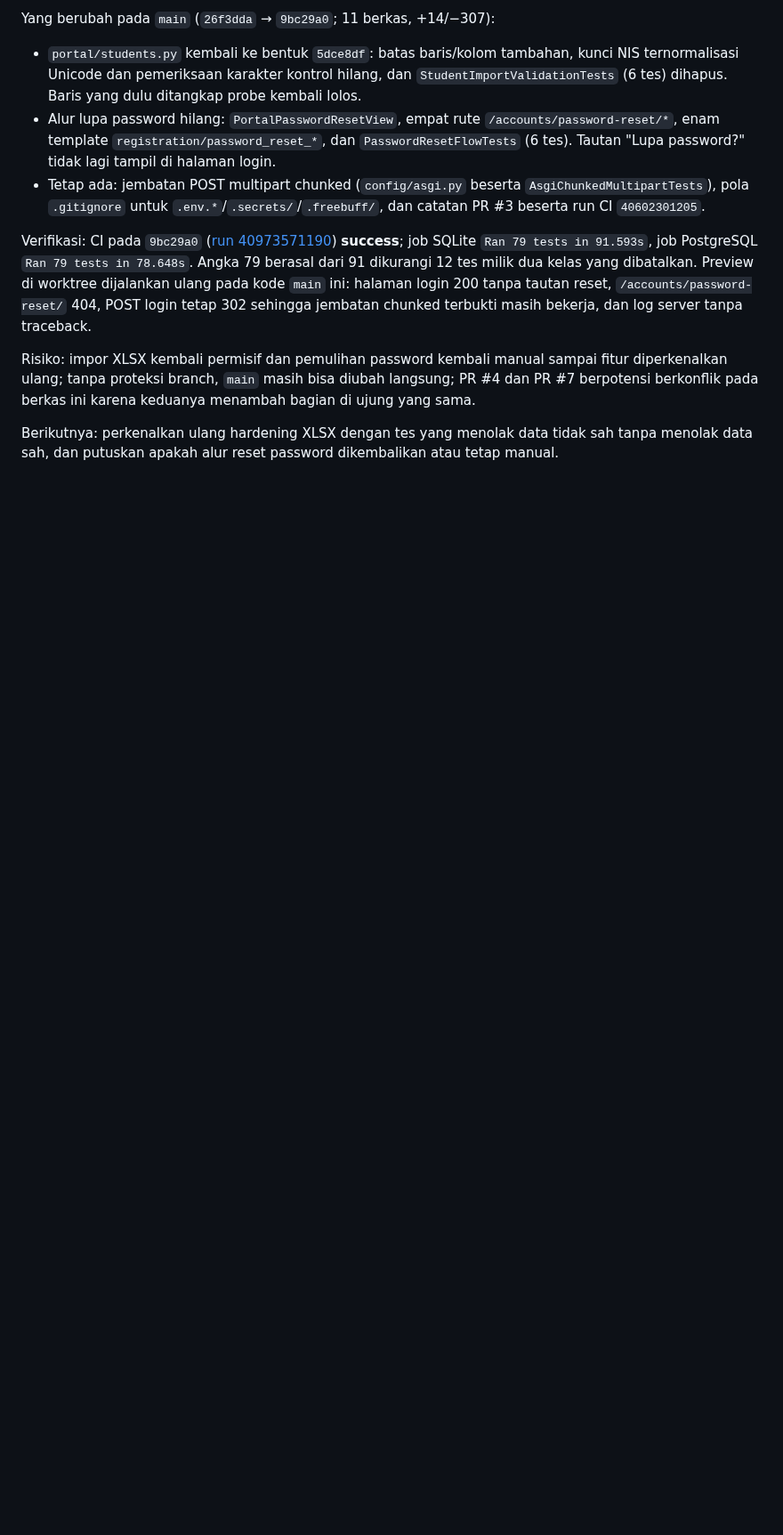
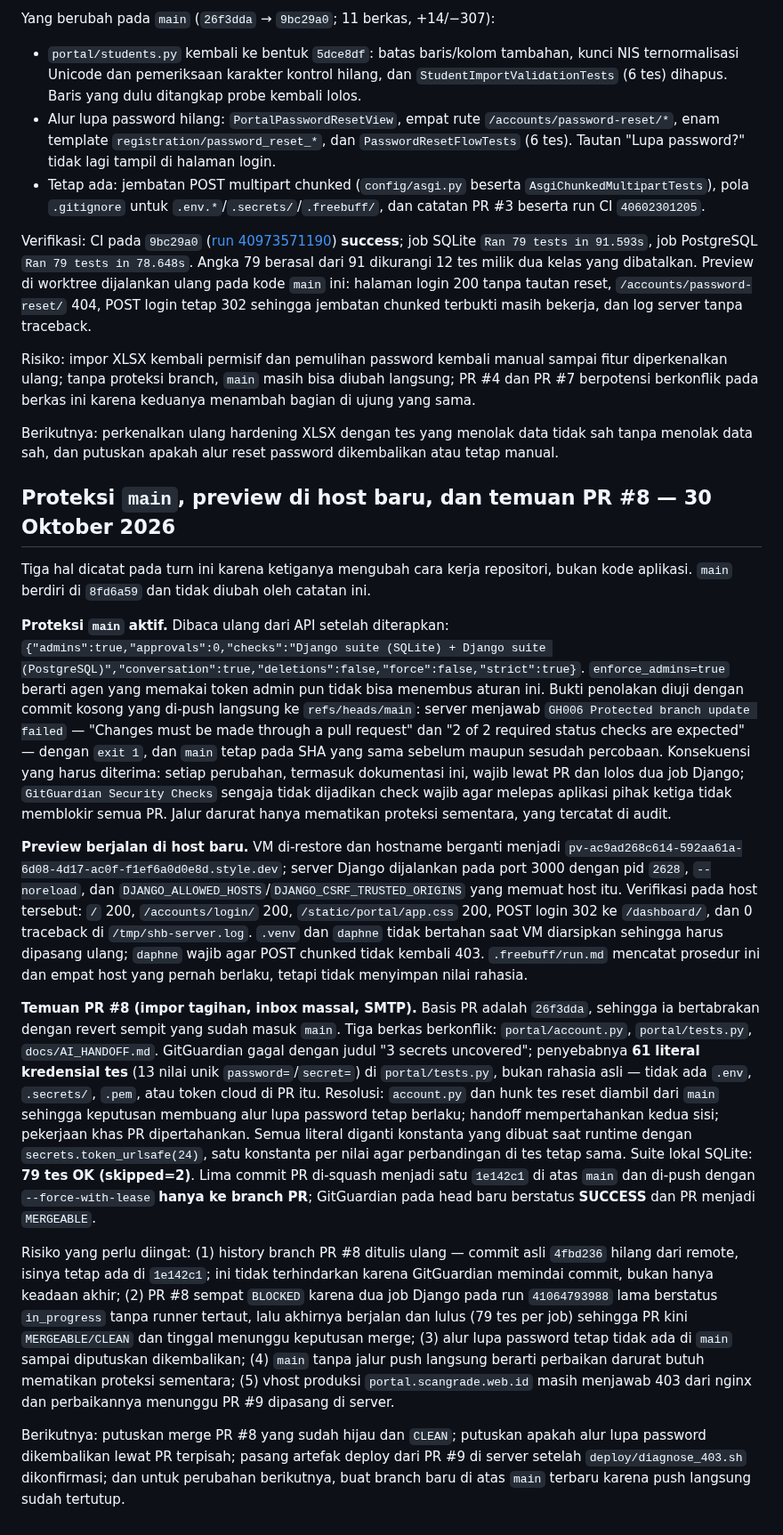
Before and after one commit to sugeng-riyanto/SHB-Portal, a Markdown page: docs/AI_HANDOFF.md, the part around the change. Shown at 89% size. GitHub-like rendering; blank space fills up the shorter version.

Commit message:
Record main protection, the new preview host and the PR #8 findings
These three things change how the repository is operated rather than what
the app does, and each one has a consequence a later reader would
otherwise rediscover the hard way: direct pushes to main now fail,
the preview hostname changes on every restore, and PR #8's branch history
had to be rewritten to clear a secret scan.

🤖 Generated with Codebuff
Co-Authored-By: Codebuff <noreply@codebuff.com>

```diff
--- a/docs/AI_HANDOFF.md
+++ b/docs/AI_HANDOFF.md
@@ -428,3 +428,17 @@ Verifikasi: CI pada `9bc29a0` ([run 40973571190](https://github.com/sugeng-riyan
 Risiko: impor XLSX kembali permisif dan pemulihan password kembali manual sampai fitur diperkenalkan ulang; tanpa proteksi branch, `main` masih bisa diubah langsung; PR #4 dan PR #7 berpotensi berkonflik pada berkas ini karena keduanya menambah bagian di ujung yang sama.
 
 Berikutnya: perkenalkan ulang hardening XLSX dengan tes yang menolak data tidak sah tanpa menolak data sah, dan putuskan apakah alur reset password dikembalikan atau tetap manual.
+
+
+## Proteksi `main`, preview di host baru, dan temuan PR #8 — 30 Oktober 2026
+Tiga hal dicatat pada turn ini karena ketiganya mengubah cara kerja repositori, bukan kode aplikasi. `main` berdiri di `8fd6a59` dan tidak diubah oleh catatan ini.
+
+**Proteksi `main` aktif.** Dibaca ulang dari API setelah diterapkan: `{"admins":true,"approvals":0,"checks":"Django suite (SQLite) + Django suite (PostgreSQL)","conversation":true,"deletions":false,"force":false,"strict":true}`. `enforce_admins=true` berarti agen yang memakai token admin pun tidak bisa menembus aturan ini. Bukti penolakan diuji dengan commit kosong yang di-push langsung ke `refs/heads/main`: server menjawab `GH006 Protected branch update failed` — "Changes must be made through a pull request" dan "2 of 2 required status checks are expected" — dengan `exit 1`, dan `main` tetap pada SHA yang sama sebelum maupun sesudah percobaan. Konsekuensi yang harus diterima: setiap perubahan, termasuk dokumentasi ini, wajib lewat PR dan lolos dua job Django; `GitGuardian Security Checks` sengaja tidak dijadikan check wajib agar melepas aplikasi pihak ketiga tidak memblokir semua PR. Jalur darurat hanya mematikan proteksi sementara, yang tercatat di audit.
+
+**Preview berjalan di host baru.** VM di-restore dan hostname berganti menjadi `pv-ac9ad268c614-592aa61a-6d08-4d17-ac0f-f1ef6a0d0e8d.style.dev`; server Django dijalankan pada port 3000 dengan pid `2628`, `--noreload`, dan `DJANGO_ALLOWED_HOSTS`/`DJANGO_CSRF_TRUSTED_ORIGINS` yang memuat host itu. Verifikasi pada host tersebut: `/` 200, `/accounts/login/` 200, `/static/portal/app.css` 200, POST login 302 ke `/dashboard/`, dan 0 traceback di `/tmp/shb-server.log`. `.venv` dan `daphne` tidak bertahan saat VM diarsipkan sehingga harus dipasang ulang; `daphne` wajib agar POST chunked tidak kembali 403. `.freebuff/run.md` mencatat prosedur ini dan empat host yang pernah berlaku, tetapi tidak menyimpan nilai rahasia.
+
+**Temuan PR #8 (impor tagihan, inbox massal, SMTP).** Basis PR adalah `26f3dda`, sehingga ia bertabrakan dengan revert sempit yang sudah masuk `main`. Tiga berkas berkonflik: `portal/account.py`, `portal/tests.py`, `docs/AI_HANDOFF.md`. GitGuardian gagal dengan judul "3 secrets uncovered"; penyebabnya **61 literal kredensial tes** (13 nilai unik `password=`/`secret=`) di `portal/tests.py`, bukan rahasia asli — tidak ada `.env`, `.secrets/`, `.pem`, atau token cloud di PR itu. Resolusi: `account.py` dan hunk tes reset diambil dari `main` sehingga keputusan membuang alur lupa password tetap berlaku; handoff mempertahankan kedua sisi; pekerjaan khas PR dipertahankan. Semua literal diganti konstanta yang dibuat saat runtime dengan `secrets.token_urlsafe(24)`, satu konstanta per nilai agar perbandingan di tes tetap sama. Suite lokal SQLite: **79 tes OK (skipped=2)**. Lima commit PR di-squash menjadi satu `1e142c1` di atas `main` dan di-push dengan `--force-with-lease` **hanya ke branch PR**; GitGuardian pada head baru berstatus **SUCCESS** dan PR menjadi `MERGEABLE`.
+
+Risiko yang perlu diingat: (1) history branch PR #8 ditulis ulang — commit asli `4fbd236` hilang dari remote, isinya tetap ada di `1e142c1`; ini tidak terhindarkan karena GitGuardian memindai commit, bukan hanya keadaan akhir; (2) PR #8 sempat `BLOCKED` karena dua job Django pada run `41064793988` lama berstatus `in_progress` tanpa runner tertaut, lalu akhirnya berjalan dan lulus (79 tes per job) sehingga PR kini `MERGEABLE/CLEAN` dan tinggal menunggu keputusan merge; (3) alur lupa password tetap tidak ada di `main` sampai diputuskan dikembalikan; (4) `main` tanpa jalur push langsung berarti perbaikan darurat butuh mematikan proteksi sementara; (5) vhost produksi `portal.scangrade.web.id` masih menjawab 403 dari nginx dan perbaikannya menunggu PR #9 dipasang di server.
+
+Berikutnya: putuskan merge PR #8 yang sudah hijau dan `CLEAN`; putuskan apakah alur lupa password dikembalikan lewat PR terpisah; pasang artefak deploy dari PR #9 di server setelah `deploy/diagnose_403.sh` dikonfirmasi; dan untuk perubahan berikutnya, buat branch baru di atas `main` terbaru karena push langsung sudah tertutup.
```
